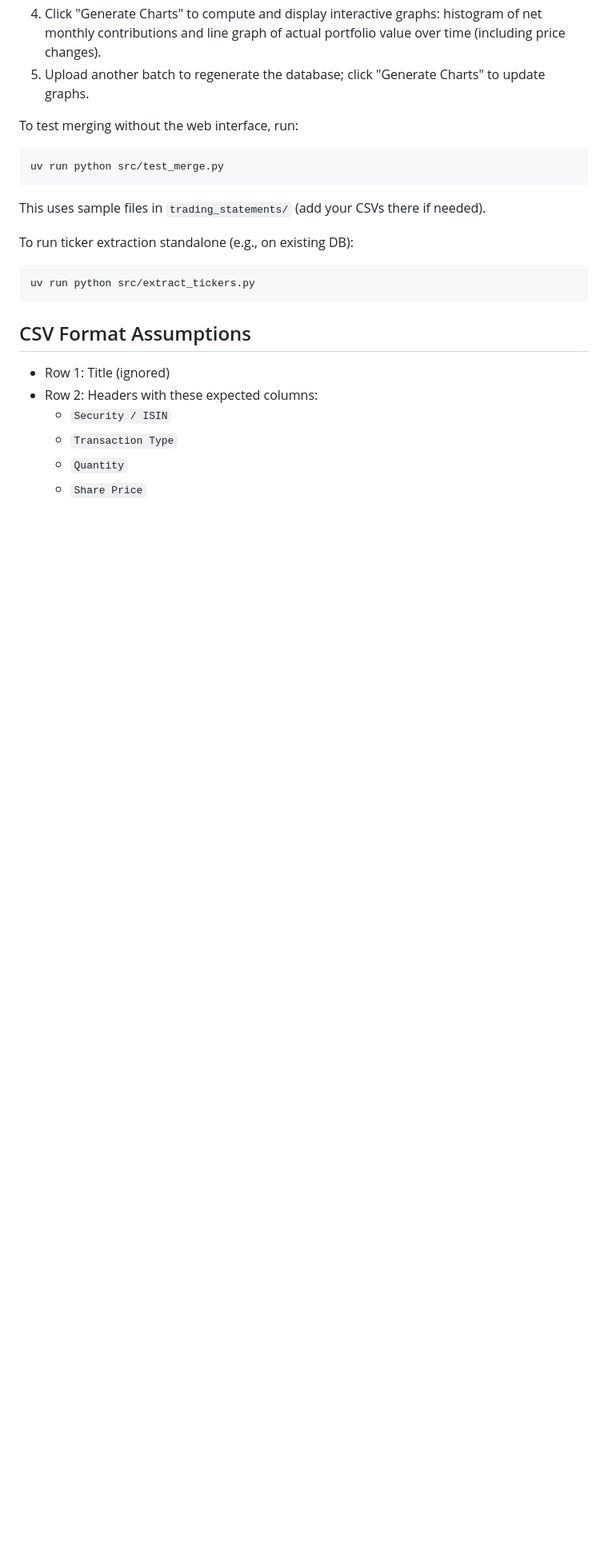
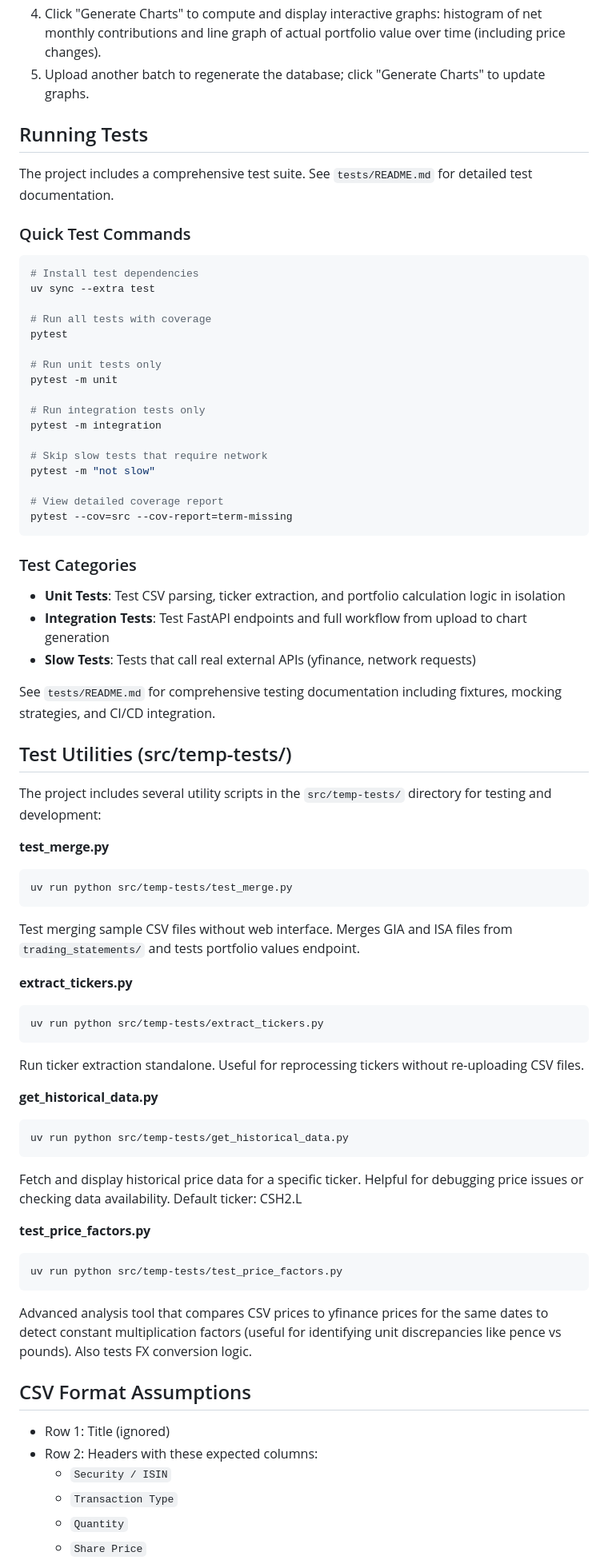
Before and after one commit to raakeshkamal/ie_csv_py_sever, a Markdown page: README.md, the part around the change printed below. Shown: that part at 80% size. Rendered like a GitHub page; blank space fills up the shorter version.

````diff
--- a/README.md
+++ b/README.md
@@ -80,16 +82,67 @@ A Python web server for uploading batches of trading statement CSV files (e.g.,
 4. Click "Generate Charts" to compute and display interactive graphs: histogram of net monthly contributions and line graph of actual portfolio value over time (including price changes).
 5. Upload another batch to regenerate the database; click "Generate Charts" to update graphs.
 
-To test merging without the web interface, run:
+## Running Tests
+
+The project includes a comprehensive test suite. See `tests/README.md` for detailed test documentation.
+
+### Quick Test Commands
+
+```bash
+# Install test dependencies
+uv sync --extra test
+
+# Run all tests with coverage
+pytest
+
+# Run unit tests only
+pytest -m unit
+
+# Run integration tests only
+pytest -m integration
+
+# Skip slow tests that require network
+pytest -m "not slow"
+
+# View detailed coverage report
+pytest --cov=src --cov-report=term-missing
 ```
-uv run python src/test_merge.py
+
+### Test Categories
+
+- **Unit Tests**: Test CSV parsing, ticker extraction, and portfolio calculation logic in isolation
+- **Integration Tests**: Test FastAPI endpoints and full workflow from upload to chart generation
+- **Slow Tests**: Tests that call real external APIs (yfinance, network requests)
+
+See `tests/README.md` for comprehensive testing documentation including fixtures, mocking strategies, and CI/CD integration.
+
+## Test Utilities (src/temp-tests/)
+
+The project includes several utility scripts in the `src/temp-tests/` directory for testing and development:
+
+**test_merge.py**
+```bash
+uv run python src/temp-tests/test_merge.py
 ```
-This uses sample files in `trading_statements/` (add your CSVs there if needed).
+Test merging sample CSV files without web interface. Merges GIA and ISA files from `trading_statements/` and tests portfolio values endpoint.
 
-To run ticker extraction standalone (e.g., on existing DB):
+**extract_tickers.py**
+```bash
+uv run python src/temp-tests/extract_tickers.py
 ```
-uv run python src/extract_tickers.py
+Run ticker extraction standalone. Useful for reprocessing tickers without re-uploading CSV files.
+
+**get_historical_data.py**
+```bash
+uv run python src/temp-tests/get_historical_data.py
 ```
+Fetch and display historical price data for a specific ticker. Helpful for debugging price issues or checking data availability. Default ticker: CSH2.L
+
+**test_price_factors.py**
+```bash
+uv run python src/temp-tests/test_price_factors.py
+```
+Advanced analysis tool that compares CSV prices to yfinance prices for the same dates to detect constant multiplication factors (useful for identifying unit discrepancies like pence vs pounds). Also tests FX conversion logic.
 
 ## CSV Format Assumptions
 - Row 1: Title (ignored)
````
Also changed, not shown: other parts of README.md (+44 -44 lines).
